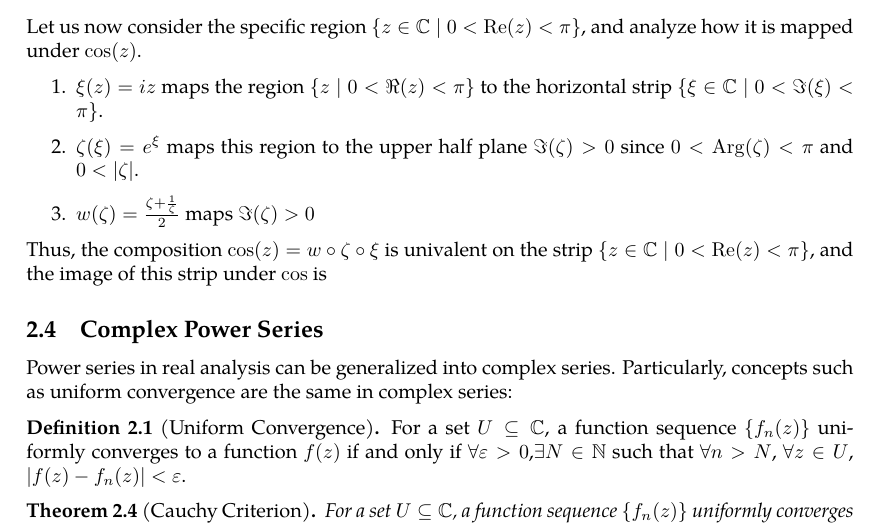
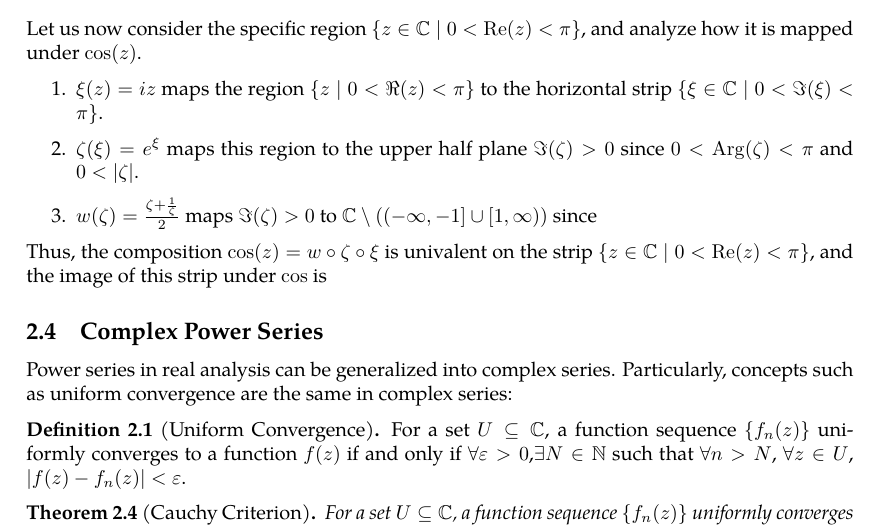
Before and after one commit to slipperking/complex-analysis-latex, a LaTeX document (main.tex): part of page 16 of 41, cut so that both start at the same text. Compiled offline with pdfLaTeX.

Commit message:
overleaf_to_git (Thu Jun  5 19:17:42 2025 -0700): update main.tex from r7641 to r7642

```diff
--- a/main.tex
+++ b/main.tex
@@ -407,7 +407,7 @@ Combining these constraints, we conclude that \(\cos(z)\) is univalent on any ve
 \begin{enumerate}
     \item \(\xi(z)=iz\) maps the region \(\{z\mid 0<\real(z)<\pi\}\) to the horizontal strip \(\{\xi\in\mathbb{C}\mid 0<\imaginary(\xi)<\pi\}\).
     \item \(\zeta(\xi)=e^\xi\) maps this region to the upper half plane \(\imaginary(\zeta)>0\) since \(0<\Arg(\zeta)<\pi\) and \(0<\abs{\zeta}\).
-    \item \(w(\zeta)=\frac{\zeta+\frac{1}{\zeta}}{2}\) maps \(\imaginary\paren{\zeta}>0\)
+    \item \(w(\zeta)=\frac{\zeta+\frac{1}{\zeta}}{2}\) maps \(\imaginary\paren{\zeta}>0\) to \(\mathbb{C}\setminus\paren{(-\infty,-1]\cup[1,\infty)}\) since
 \end{enumerate}
 
 Thus, the composition \(\cos(z)=w\circ\zeta\circ\xi\) is univalent on the strip \(\{z\in\mathbb{C}\mid 0<\Re(z)<\pi\}\), and the image of this strip under \(\cos\) is
```
